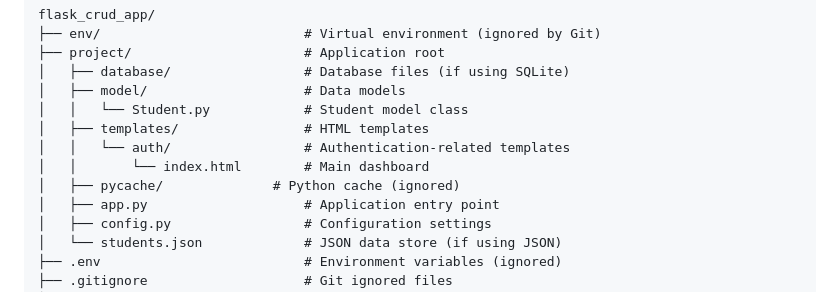
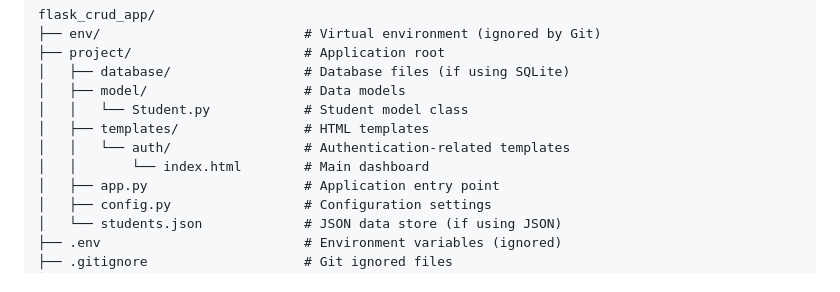
Before and after one commit to L1m1tlesAyman/python-Flask-Crud-App, a Markdown page: README.md, the part around the change. Rendered like a GitHub page.

```diff
--- a/README.md
+++ b/README.md
@@ -67,7 +67,6 @@ flask_crud_app/
 │   ├── templates/                # HTML templates
 │   │   └── auth/                 # Authentication-related templates
 │   │       └── index.html        # Main dashboard
-│   ├── pycache/              # Python cache (ignored)
 │   ├── app.py                    # Application entry point
 │   ├── config.py                 # Configuration settings
 │   └── students.json             # JSON data store (if using JSON)
```
